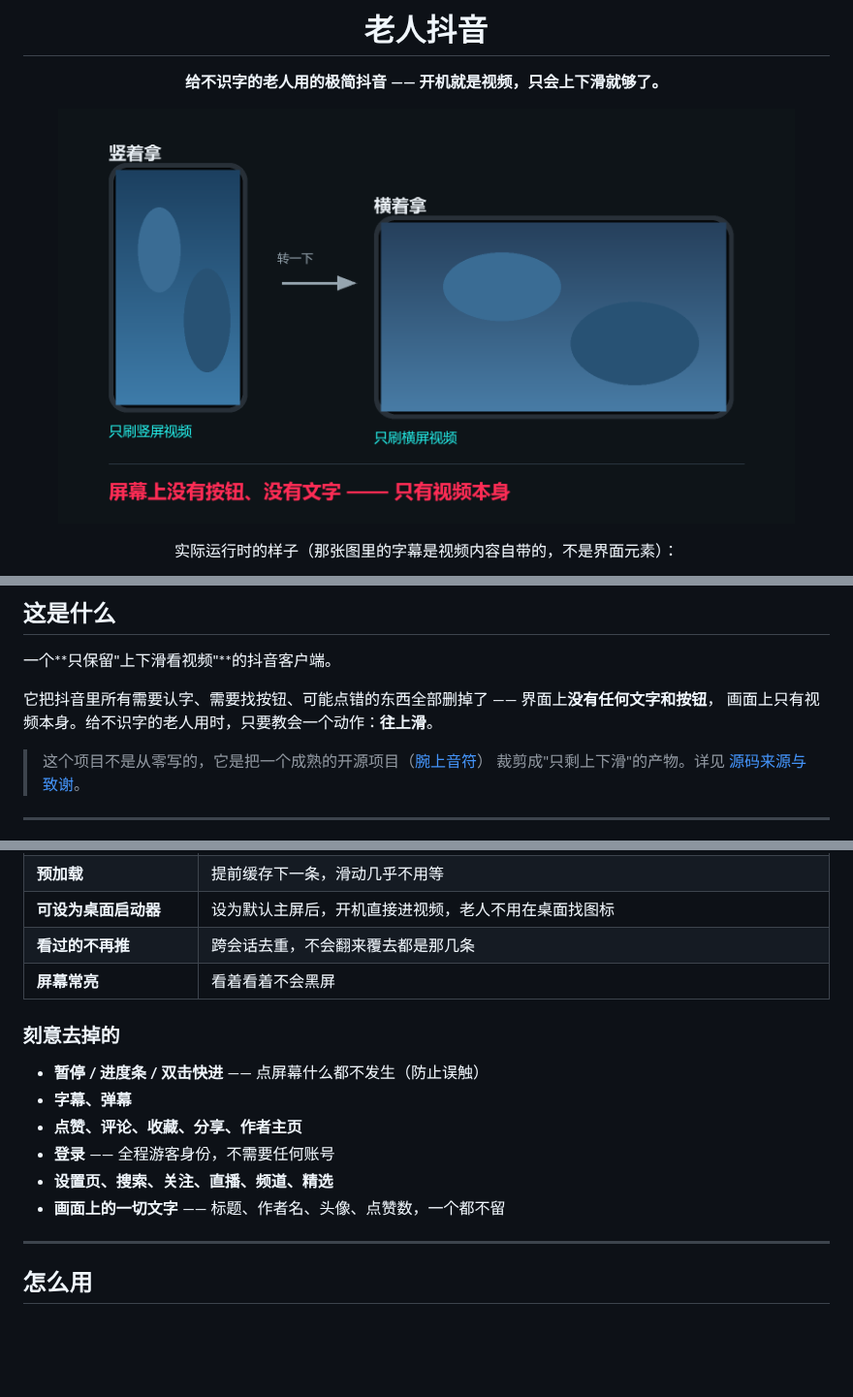
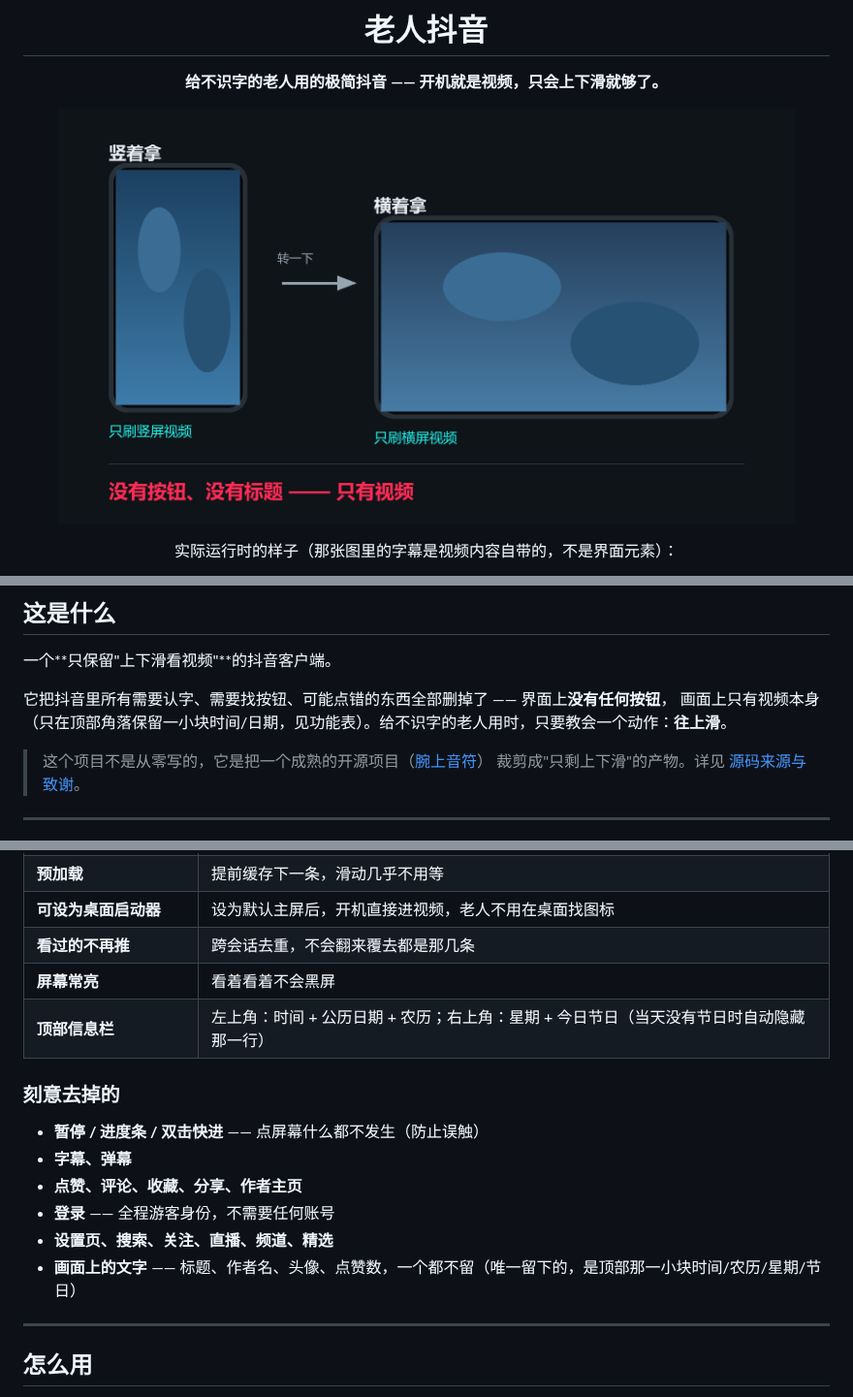
Before and after one commit to tianhuoliuhun/shilaoVD, a Markdown page: README.md, 3 parts joined by grey strips. Shown at 97% size. Rendered like a GitHub page; pictures changed too: docs/screenshots/overview.png; blank space fills up the shorter version.

```diff
--- a/README.md
+++ b/README.md
@@ -22,8 +22,8 @@
 
 一个**只保留"上下滑看视频"**的抖音客户端。
 
-它把抖音里所有需要认字、需要找按钮、可能点错的东西全部删掉了 —— 界面上**没有任何文字和按钮**，
-画面上只有视频本身。给不识字的老人用时，只要教会一个动作：**往上滑**。
+它把抖音里所有需要认字、需要找按钮、可能点错的东西全部删掉了 —— 界面上**没有任何按钮**，
+画面上只有视频本身（只在顶部角落保留一小块时间/日期，见功能表）。给不识字的老人用时，只要教会一个动作：**往上滑**。
 
 > 这个项目不是从零写的，它是把一个成熟的开源项目（[腕上音符](https://github.com/5h1iky/wanshang-yinfu)）
 > 裁剪成"只剩上下滑"的产物。详见 [源码来源与致谢](#源码来源与致谢)。
@@ -43,6 +43,7 @@
 | **可设为桌面启动器** | 设为默认主屏后，开机直接进视频，老人不用在桌面找图标 |
 | **看过的不再推** | 跨会话去重，不会翻来覆去都是那几条 |
 | **屏幕常亮** | 看着看着不会黑屏 |
+| **顶部信息栏** | 左上角：时间 + 公历日期 + 农历；右上角：星期 + 今日节日（当天没有节日时自动隐藏那一行） |
 
 ### 刻意去掉的
 
@@ -51,7 +52,7 @@
 - **点赞、评论、收藏、分享、作者主页**
 - **登录** —— 全程游客身份，不需要任何账号
 - **设置页、搜索、关注、直播、频道、精选**
-- **画面上的一切文字** —— 标题、作者名、头像、点赞数，一个都不留
+- **画面上的文字** —— 标题、作者名、头像、点赞数，一个都不留（唯一留下的，是顶部那一小块时间/农历/星期/节日）
 
 ---
 
```
Also changed, not shown: 6 other files.
